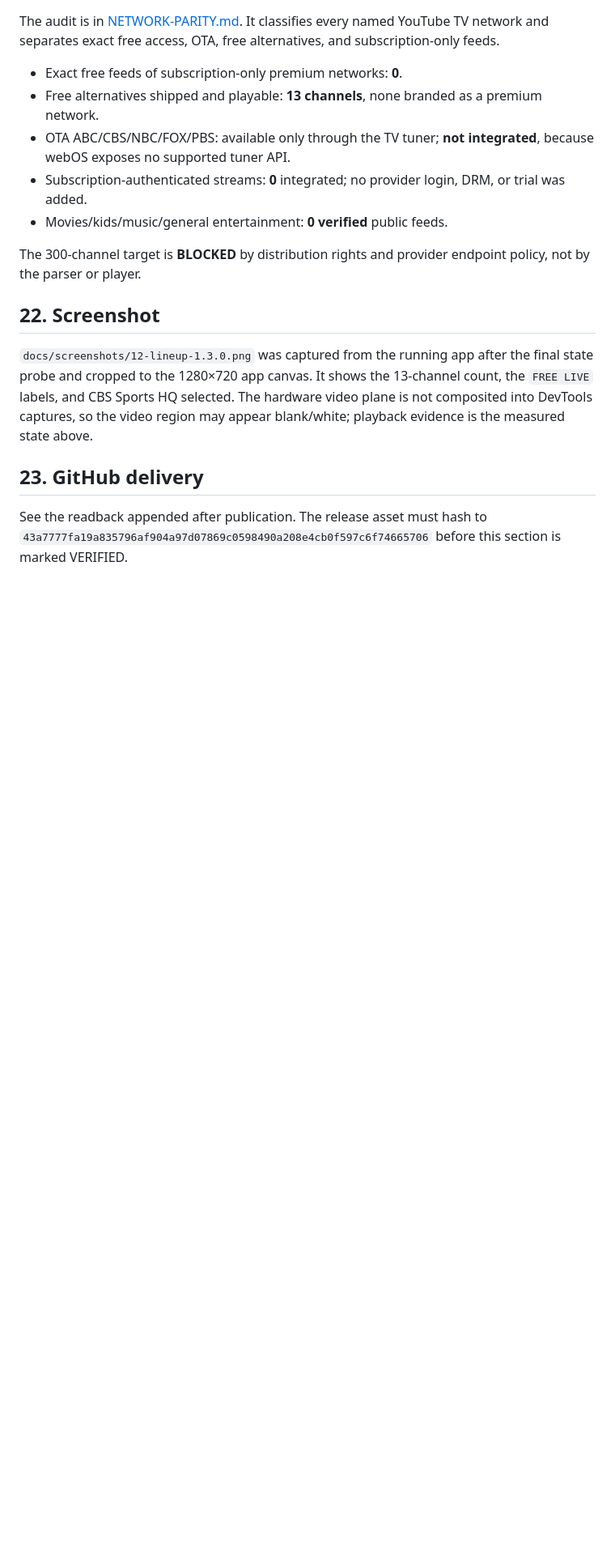
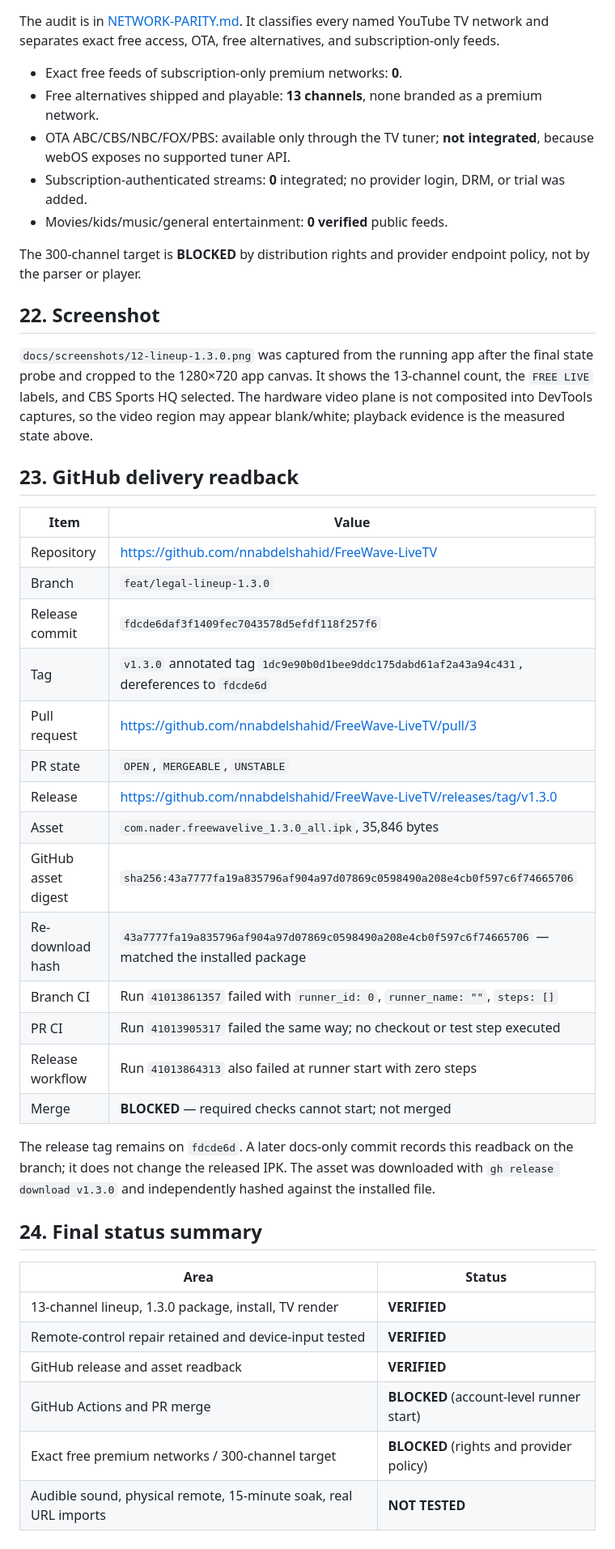
Before and after one commit to nnabdelshahid/FreeWave-LiveTV, a Markdown page: docs/VERIFICATION.md, the part around the change. Shown at 81% size. Drawn GitHub-style; blank space fills up the shorter version.

Commit message:
Record the 1.3.0 release and asset readback
Document the published branch, PR, release, matching SHA-256, and the
account-level Actions runner blocker so the delivery status is auditable.

🤖 Generated with Codebuff
Co-Authored-By: Codebuff <noreply@codebuff.com>

```diff
--- a/docs/VERIFICATION.md
+++ b/docs/VERIFICATION.md
@@ -393,6 +393,34 @@ The 300-channel target is **BLOCKED** by distribution rights and provider endpoi
 
 `docs/screenshots/12-lineup-1.3.0.png` was captured from the running app after the final state probe and cropped to the 1280×720 app canvas. It shows the 13-channel count, the `FREE LIVE` labels, and CBS Sports HQ selected. The hardware video plane is not composited into DevTools captures, so the video region may appear blank/white; playback evidence is the measured state above.
 
-## 23. GitHub delivery
+## 23. GitHub delivery readback
 
-See the readback appended after publication. The release asset must hash to `43a7777fa19a835796af904a97d07869c0598490a208e4cb0f597c6f74665706` before this section is marked VERIFIED.
+| Item | Value |
+| --- | --- |
+| Repository | https://github.com/nnabdelshahid/FreeWave-LiveTV |
+| Branch | `feat/legal-lineup-1.3.0` |
+| Release commit | `fdcde6daf3f1409fec7043578d5efdf118f257f6` |
+| Tag | `v1.3.0` annotated tag `1dc9e90b0d1bee9ddc175dabd61af2a43a94c431`, dereferences to `fdcde6d` |
+| Pull request | https://github.com/nnabdelshahid/FreeWave-LiveTV/pull/3 |
+| PR state | `OPEN`, `MERGEABLE`, `UNSTABLE` |
+| Release | https://github.com/nnabdelshahid/FreeWave-LiveTV/releases/tag/v1.3.0 |
+| Asset | `com.nader.freewavelive_1.3.0_all.ipk`, 35,846 bytes |
+| GitHub asset digest | `sha256:43a7777fa19a835796af904a97d07869c0598490a208e4cb0f597c6f74665706` |
+| Re-download hash | `43a7777fa19a835796af904a97d07869c0598490a208e4cb0f597c6f74665706` — matched the installed package |
+| Branch CI | Run `41013861357` failed with `runner_id: 0`, `runner_name: ""`, `steps: []` |
+| PR CI | Run `41013905317` failed the same way; no checkout or test step executed |
+| Release workflow | Run `41013864313` also failed at runner start with zero steps |
+| Merge | **BLOCKED** — required checks cannot start; not merged |
+
+The release tag remains on `fdcde6d`. A later docs-only commit records this readback on the branch; it does not change the released IPK. The asset was downloaded with `gh release download v1.3.0` and independently hashed against the installed file.
+
+## 24. Final status summary
+
+| Area | Status |
+| --- | --- |
+| 13-channel lineup, 1.3.0 package, install, TV render | **VERIFIED** |
+| Remote-control repair retained and device-input tested | **VERIFIED** |
+| GitHub release and asset readback | **VERIFIED** |
+| GitHub Actions and PR merge | **BLOCKED** (account-level runner start) |
+| Exact free premium networks / 300-channel target | **BLOCKED** (rights and provider policy) |
+| Audible sound, physical remote, 15-minute soak, real URL imports | **NOT TESTED** |
```
Also changed, not shown: README.md (+3 -3 lines).
